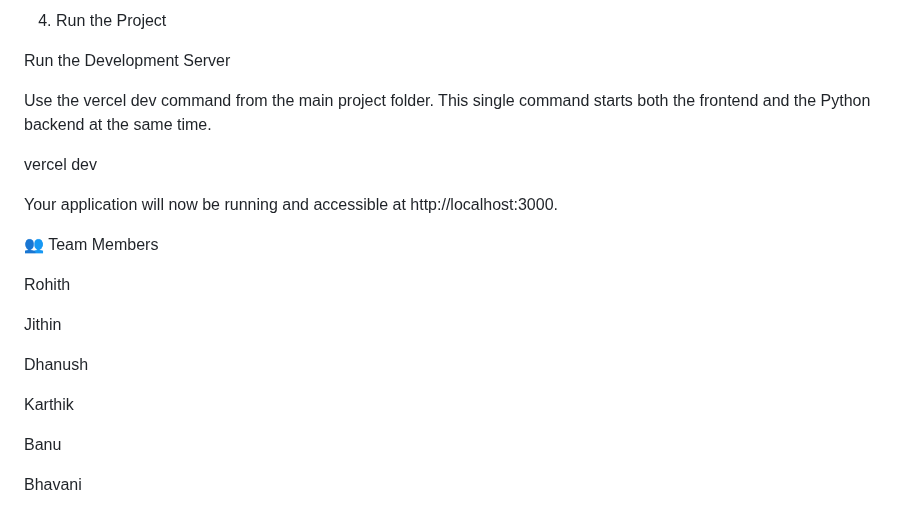
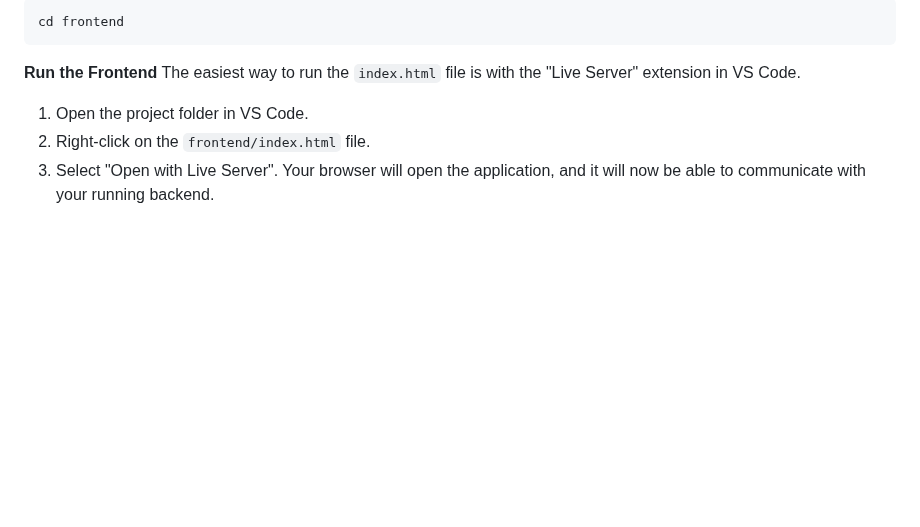
Before and after one commit to gadiparthirohith1505-coder/PROTECT-MY-PARADE, a Markdown page: README.md, the part around one of its changes. GitHub-like rendering; blank space fills up the shorter version.

````diff
--- a/README.md
+++ b/README.md
@@ -72,24 +80,12 @@ npm install -g vercel
 
-4. Run the Project
+```sh
+cd frontend
+```
 
-Run the Development Server
+**Run the Frontend**
+The easiest way to run the `index.html` file is with the "Live Server" extension in VS Code.
 
-Use the vercel dev command from the main project folder. This single command starts both the frontend and the Python backend at the same time.
-
-vercel dev
-
-Your application will now be running and accessible at http://localhost:3000.
-
-👥 Team Members
-
-Rohith
-
-Jithin
-
-Dhanush
-
-Karthik
-
-Banu
-
-Bhavani
+1.  Open the project folder in VS Code.
+2.  Right-click on the `frontend/index.html` file.
+3.  Select "Open with Live Server".
+    Your browser will open the application, and it will now be able to communicate with your running backend.
````
Also changed, not shown: other parts of README.md (+51 -43 lines).
